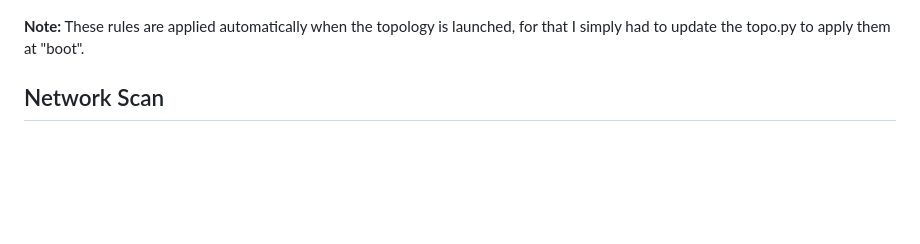
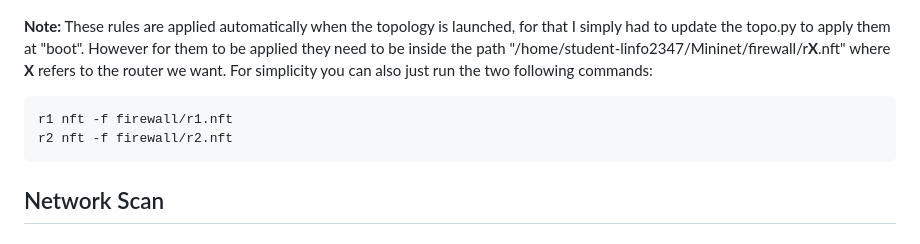
Before and after one commit to l3un4m/Mininet, a Markdown page: README.md, the part around the change. Rendered like a GitHub page; blank space fills up the shorter version.

Commit message:
Final finalzinho

````diff
--- a/README.md
+++ b/README.md
@@ -9,7 +9,11 @@ For this report it's asked of us to implement firewalls corresponding to what a
 
 ![a](/screenshots/pingall.jpg)
 
-**Note:** These rules are applied automatically when the topology is launched, for that I simply had to update the topo.py to apply them at "boot".
+**Note:** These rules are applied automatically when the topology is launched, for that I simply had to update the topo.py to apply them at "boot". However for them to be applied they need to be inside the path "/home/student-linfo2347/Mininet/firewall/r**X**.nft" where **X** refers to the router we want. For simplicity you can also just run the two following commands:
+```
+r1 nft -f firewall/r1.nft
+r2 nft -f firewall/r2.nft
+```
 ## Network Scan
 ### Attack
 **Note:** For this attack to be shown we need to have **R1** in our ARP Table so for that simpli ping **WS3** from **R1**
````
